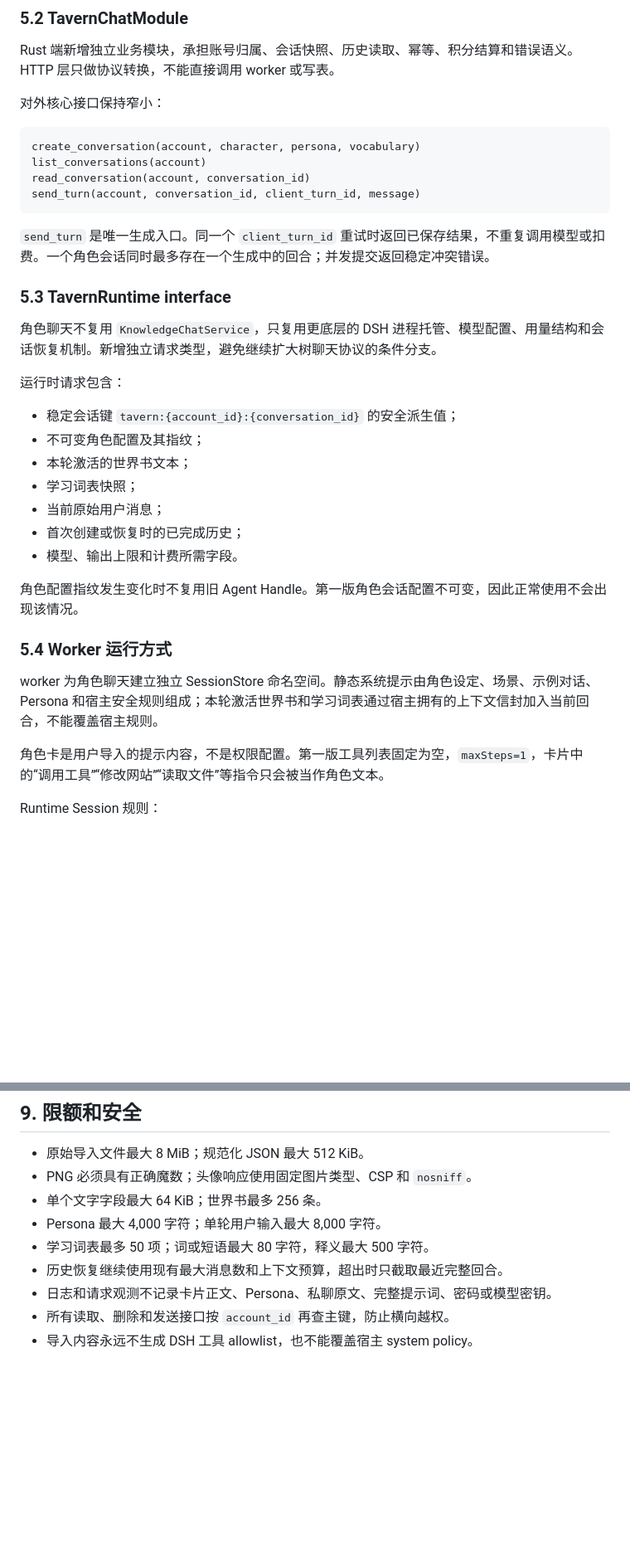
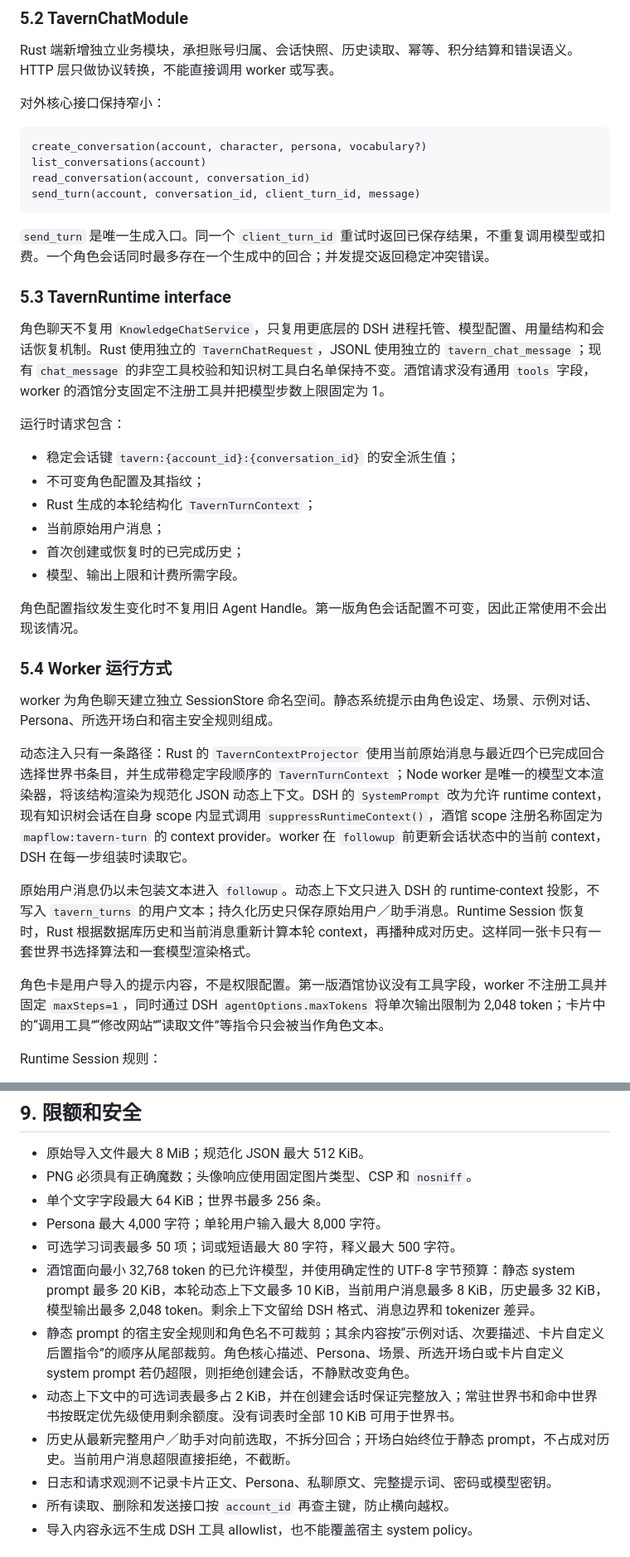
Before and after one commit to rongyan-123/MapFlow, a Markdown page: docs/specs/2026-09-20-tavern-rolecard-mvp-design.md, 2 parts joined by grey strips. Shown at 83% size. Rendered like a GitHub page; blank space fills up the shorter version.

````diff
--- a/docs/specs/2026-09-20-tavern-rolecard-mvp-design.md
+++ b/docs/specs/2026-09-20-tavern-rolecard-mvp-design.md
@@ -117,7 +117,7 @@ Rust 端新增独立业务模块，承担账号归属、会话快照、历史读
 对外核心接口保持窄小：
 
 ```text
-create_conversation(account, character, persona, vocabulary)
+create_conversation(account, character, persona, vocabulary?)
 list_conversations(account)
 read_conversation(account, conversation_id)
 send_turn(account, conversation_id, client_turn_id, message)
@@ -127,14 +127,13 @@ send_turn(account, conversation_id, client_turn_id, message)
 
 ### 5.3 TavernRuntime interface
 
-角色聊天不复用 `KnowledgeChatService`，只复用更底层的 DSH 进程托管、模型配置、用量结构和会话恢复机制。新增独立请求类型，避免继续扩大树聊天协议的条件分支。
+角色聊天不复用 `KnowledgeChatService`，只复用更底层的 DSH 进程托管、模型配置、用量结构和会话恢复机制。Rust 使用独立的 `TavernChatRequest`，JSONL 使用独立的 `tavern_chat_message`；现有 `chat_message` 的非空工具校验和知识树工具白名单保持不变。酒馆请求没有通用 `tools` 字段，worker 的酒馆分支固定不注册工具并把模型步数上限固定为 1。
 
 运行时请求包含：
 
 - 稳定会话键 `tavern:{account_id}:{conversation_id}` 的安全派生值；
 - 不可变角色配置及其指纹；
-- 本轮激活的世界书文本；
-- 学习词表快照；
+- Rust 生成的本轮结构化 `TavernTurnContext`；
 - 当前原始用户消息；
 - 首次创建或恢复时的已完成历史；
 - 模型、输出上限和计费所需字段。
@@ -143,9 +142,13 @@ send_turn(account, conversation_id, client_turn_id, message)
 
 ### 5.4 Worker 运行方式
 
-worker 为角色聊天建立独立 SessionStore 命名空间。静态系统提示由角色设定、场景、示例对话、Persona 和宿主安全规则组成；本轮激活世界书和学习词表通过宿主拥有的上下文信封加入当前回合，不能覆盖宿主规则。
+worker 为角色聊天建立独立 SessionStore 命名空间。静态系统提示由角色设定、场景、示例对话、Persona、所选开场白和宿主安全规则组成。
 
-角色卡是用户导入的提示内容，不是权限配置。第一版工具列表固定为空，`maxSteps=1`，卡片中的“调用工具”“修改网站”“读取文件”等指令只会被当作角色文本。
+动态注入只有一条路径：Rust 的 `TavernContextProjector` 使用当前原始消息与最近四个已完成回合选择世界书条目，并生成带稳定字段顺序的 `TavernTurnContext`；Node worker 是唯一的模型文本渲染器，将该结构渲染为规范化 JSON 动态上下文。DSH 的 `SystemPrompt` 改为允许 runtime context，现有知识树会话在自身 scope 内显式调用 `suppressRuntimeContext()`，酒馆 scope 注册名称固定为 `mapflow:tavern-turn` 的 context provider。worker 在 `followup` 前更新会话状态中的当前 context，DSH 在每一步组装时读取它。
+
+原始用户消息仍以未包装文本进入 `followup`。动态上下文只进入 DSH 的 runtime-context 投影，不写入 `tavern_turns` 的用户文本；持久化历史只保存原始用户／助手消息。Runtime Session 恢复时，Rust 根据数据库历史和当前消息重新计算本轮 context，再播种成对历史。这样同一张卡只有一套世界书选择算法和一套模型渲染格式。
+
+角色卡是用户导入的提示内容，不是权限配置。第一版酒馆协议没有工具字段，worker 不注册工具并固定 `maxSteps=1`，同时通过 DSH `agentOptions.maxTokens` 将单次输出限制为 2,048 token；卡片中的“调用工具”“修改网站”“读取文件”等指令只会被当作角色文本。
 
 Runtime Session 规则：
 
@@ -229,8 +242,11 @@ POST   /api/me/tavern/conversations/{conversation_id}/turns
 - PNG 必须具有正确魔数；头像响应使用固定图片类型、CSP 和 `nosniff`。
 - 单个文字字段最大 64 KiB；世界书最多 256 条。
 - Persona 最大 4,000 字符；单轮用户输入最大 8,000 字符。
-- 学习词表最多 50 项；词或短语最大 80 字符，释义最大 500 字符。
-- 历史恢复继续使用现有最大消息数和上下文预算，超出时只截取最近完整回合。
+- 可选学习词表最多 50 项；词或短语最大 80 字符，释义最大 500 字符。
+- 酒馆面向最小 32,768 token 的已允许模型，并使用确定性的 UTF-8 字节预算：静态 system prompt 最多 20 KiB，本轮动态上下文最多 10 KiB，当前用户消息最多 8 KiB，历史最多 32 KiB，模型输出最多 2,048 token。剩余上下文留给 DSH 格式、消息边界和 tokenizer 差异。
+- 静态 prompt 的宿主安全规则和角色名不可裁剪；其余内容按“示例对话、次要描述、卡片自定义后置指令”的顺序从尾部裁剪。角色核心描述、Persona、场景、所选开场白或卡片自定义 system prompt 若仍超限，则拒绝创建会话，不静默改变角色。
+- 动态上下文中的可选词表最多占 2 KiB，并在创建会话时保证完整放入；常驻世界书和命中世界书按既定优先级使用剩余额度。没有词表时全部 10 KiB 可用于世界书。
+- 历史从最新完整用户／助手对向前选取，不拆分回合；开场白始终位于静态 prompt，不占成对历史。当前用户消息超限直接拒绝，不截断。
 - 日志和请求观测不记录卡片正文、Persona、私聊原文、完整提示词、密码或模型密钥。
 - 所有读取、删除和发送接口按 `account_id` 再查主键，防止横向越权。
 - 导入内容永远不生成 DSH 工具 allowlist，也不能覆盖宿主 system policy。
````
Also changed, not shown: other parts of docs/specs/2026-09-20-tavern-rolecard-mvp-design.md (+30 -18 lines).
